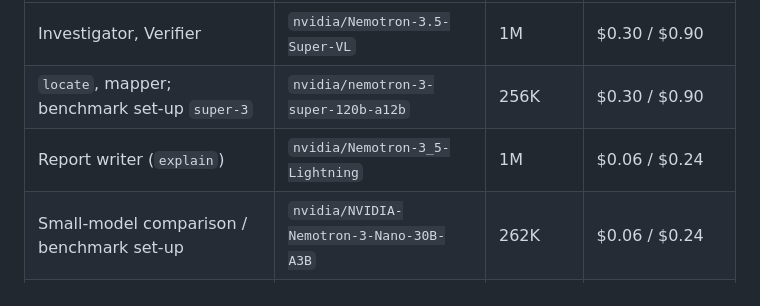
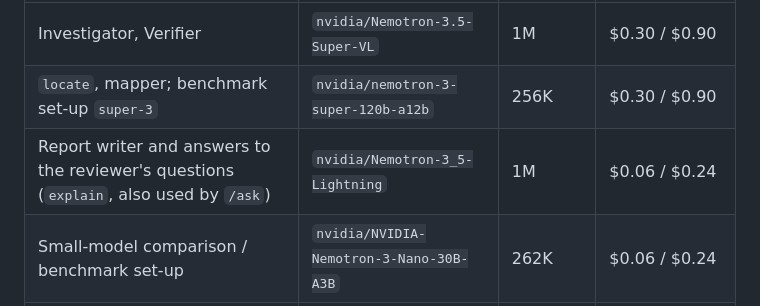
Before and after one commit to ol1ak5/model-x-ray, a Markdown page: docs/agent-architecture.md, the part around the change. Rendered like a GitHub page.

```diff
--- a/docs/agent-architecture.md
+++ b/docs/agent-architecture.md
@@ -362,7 +362,7 @@ A plain rejection (without `intentional`) writes nothing: "not convinced" is not
 |---|---|---|---|
 | Investigator, Verifier | `nvidia/Nemotron-3.5-Super-VL` | 1M | $0.30 / $0.90 |
 | `locate`, mapper; benchmark set-up `super-3` | `nvidia/nemotron-3-super-120b-a12b` | 256K | $0.30 / $0.90 |
-| Report writer (`explain`) | `nvidia/Nemotron-3_5-Lightning` | 1M | $0.06 / $0.24 |
+| Report writer and answers to the reviewer's questions (`explain`, also used by `/ask`) | `nvidia/Nemotron-3_5-Lightning` | 1M | $0.06 / $0.24 |
 | Small-model comparison / benchmark set-up | `nvidia/NVIDIA-Nemotron-3-Nano-30B-A3B` | 262K | $0.06 / $0.24 |
 | Optional: hardest verification, strongest benchmark attacker | `nvidia/Nemotron-3-Ultra-550b-a55b` | 1M | $1.00 / $3.00 |
 
```
Also changed, not shown: README.md (+2 -2 lines).
